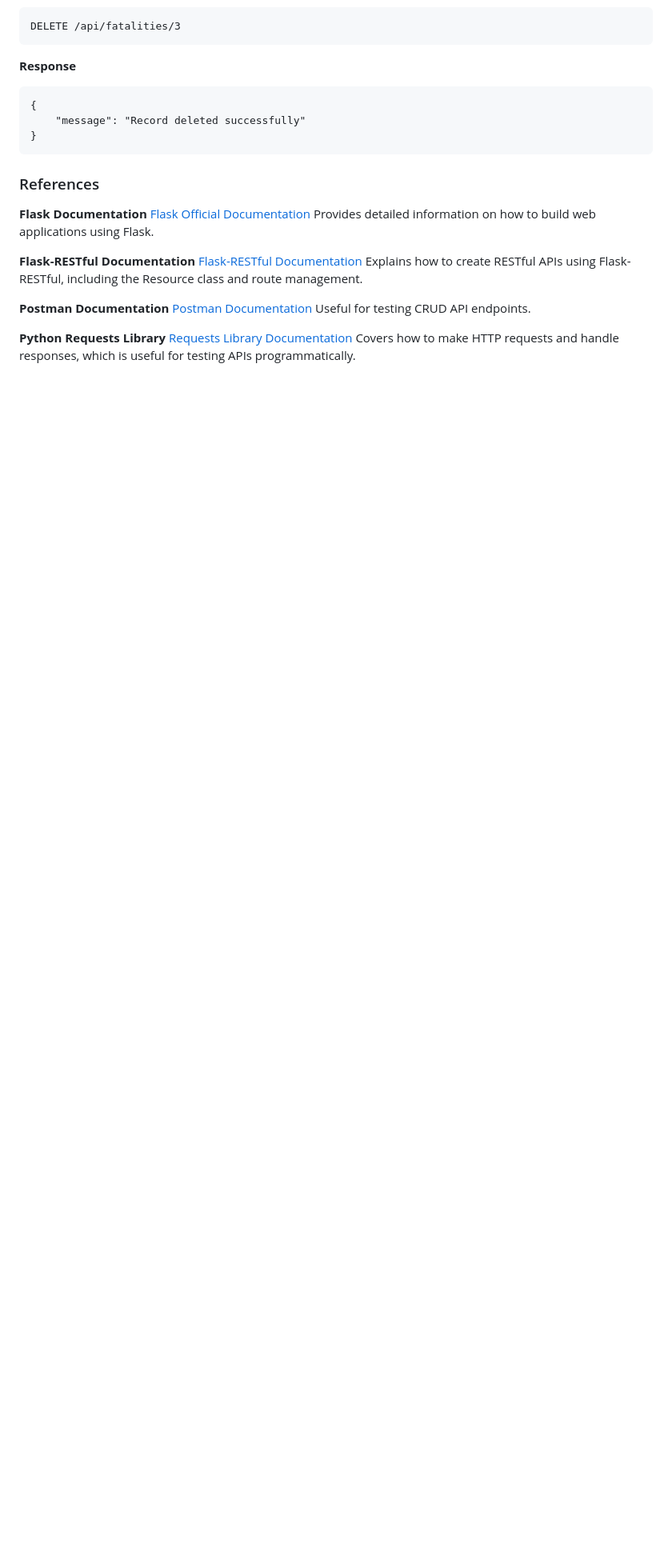
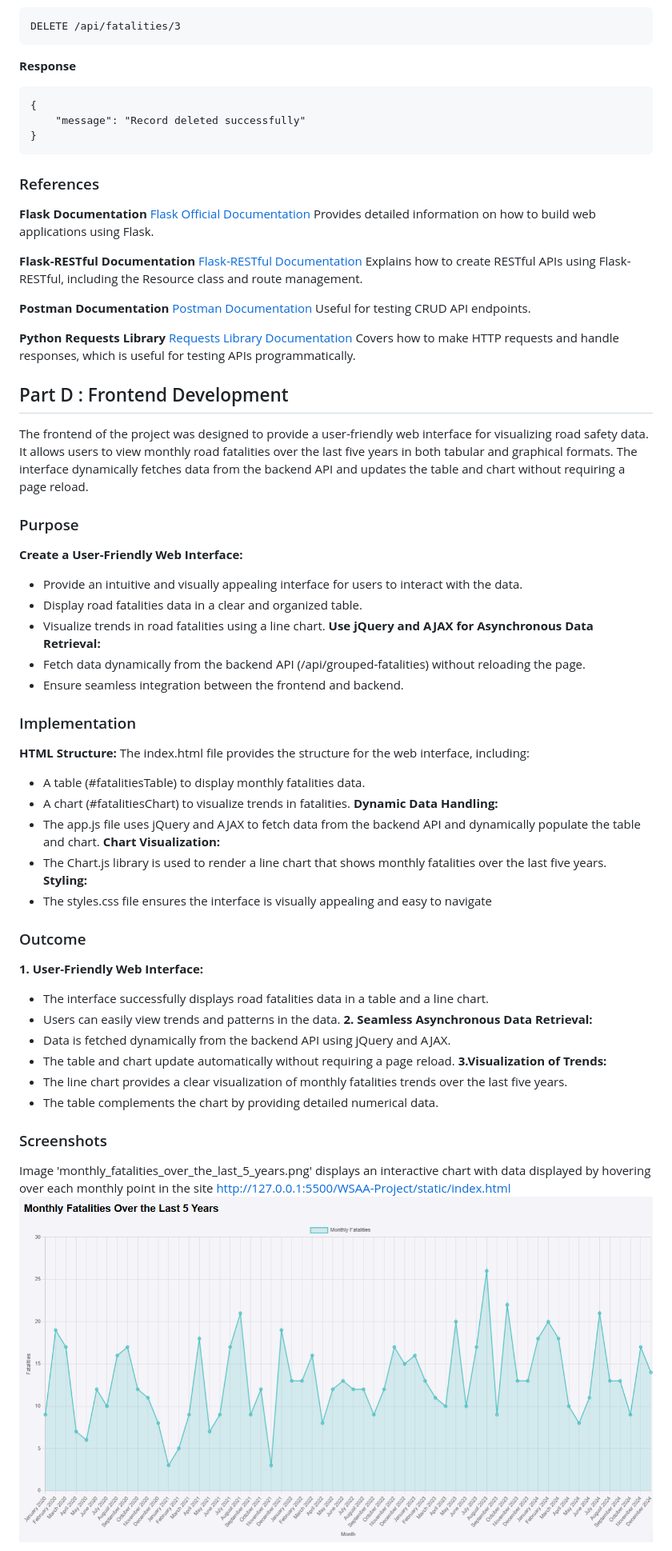
Before and after one commit to ECronin1973/WSAA-Project, a Markdown page: README.md, the part around the change printed below. Shown: that part at 80% size. Drawn GitHub-style; pictures changed too: data/monthly_fatalites_over_the_last_5_years.png (added); blank space fills up the shorter version.

Commit message:
Part D completed with Front End development content

```diff
--- a/README.md
+++ b/README.md
@@ -789,3 +797,43 @@ Useful for testing CRUD API endpoints.
 [Requests Library Documentation](https://requests.readthedocs.io/en/latest/)
 Covers how to make HTTP requests and handle responses, which is useful for testing APIs programmatically.
 
+## Part D : Frontend Development
+
+The frontend of the project was designed to provide a user-friendly web interface for visualizing road safety data. It allows users to view monthly road fatalities over the last five years in both tabular and graphical formats. The interface dynamically fetches data from the backend API and updates the table and chart without requiring a page reload.
+
+### Purpose
+**Create a User-Friendly Web Interface:**
+- Provide an intuitive and visually appealing interface for users to interact with the data.
+- Display road fatalities data in a clear and organized table.
+- Visualize trends in road fatalities using a line chart.
+**Use jQuery and AJAX for Asynchronous Data Retrieval:**
+- Fetch data dynamically from the backend API (/api/grouped-fatalities) without reloading the page.
+- Ensure seamless integration between the frontend and backend.
+
+### Implementation
+**HTML Structure:**
+The index.html file provides the structure for the web interface, including:
+-  A table (#fatalitiesTable) to display monthly fatalities data.
+-  A chart (#fatalitiesChart) to visualize trends in fatalities.
+**Dynamic Data Handling:**
+- The app.js file uses jQuery and AJAX to fetch data from the backend API and dynamically populate the table and chart.
+**Chart Visualization:**
+- The Chart.js library is used to render a line chart that shows monthly fatalities over the last five years.
+**Styling:**
+- The styles.css file ensures the interface is visually appealing and easy to navigate
+
+### Outcome
+**1. User-Friendly Web Interface:**
+- The interface successfully displays road fatalities data in a table and a line chart.
+- Users can easily view trends and patterns in the data.
+**2. Seamless Asynchronous Data Retrieval:**
+- Data is fetched dynamically from the backend API using jQuery and AJAX.
+- The table and chart update automatically without requiring a page reload.
+**3.Visualization of Trends:**
+- The line chart provides a clear visualization of monthly fatalities trends over the last five years.
+- The table complements the chart by providing detailed numerical data.
+
+### Screenshots
+Image 'monthly_fatalities_over_the_last_5_years.png' displays an interactive chart with data displayed by hovering over each monthly point in the site http://127.0.0.1:5500/WSAA-Project/static/index.html
+![Monthly Fatalities Image](./data/monthly_fatalites_over_the_last_5_years.png)
+
```
Also changed, not shown: other parts of README.md (+25 -12 lines), data/fatalities_data.png (added), 5 other files.
